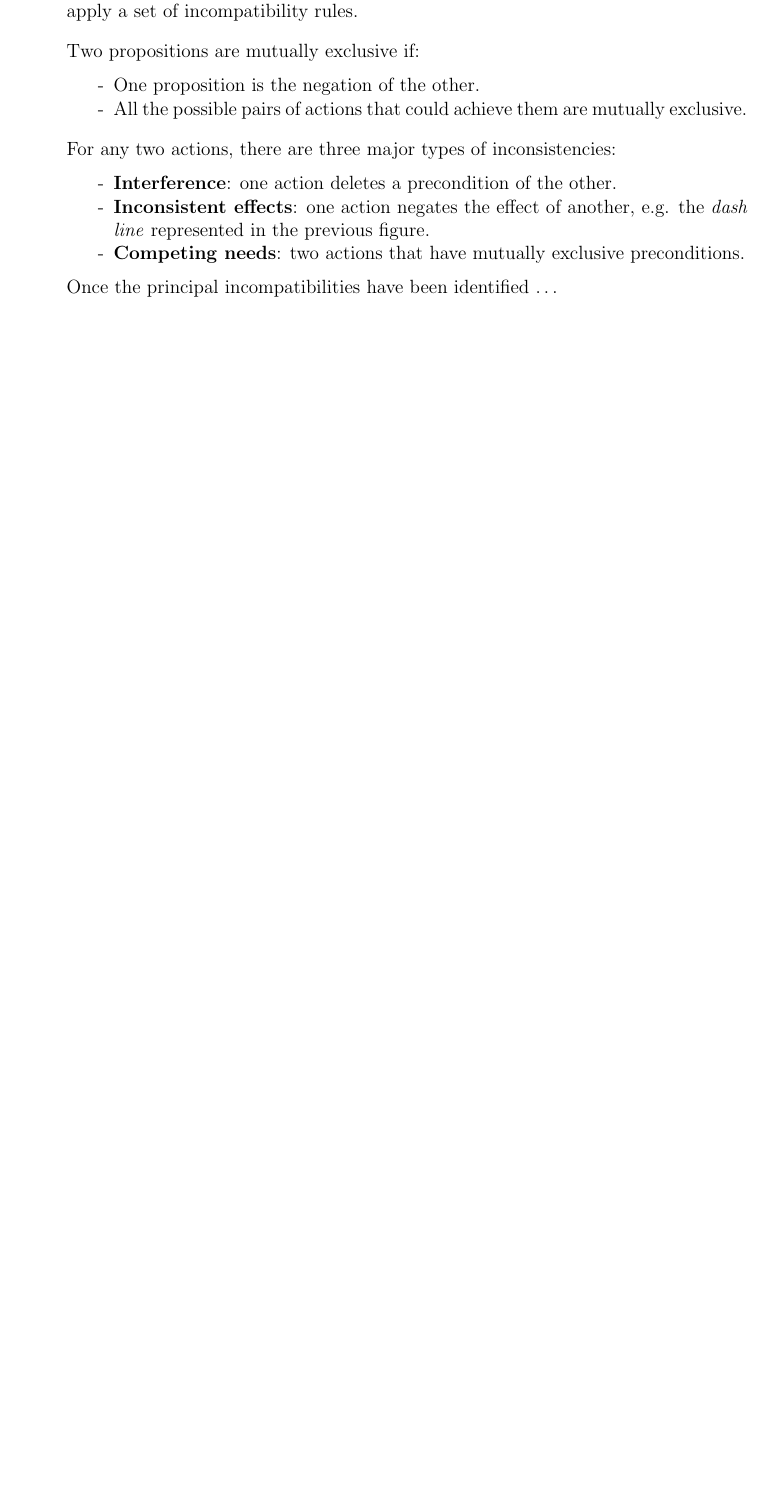
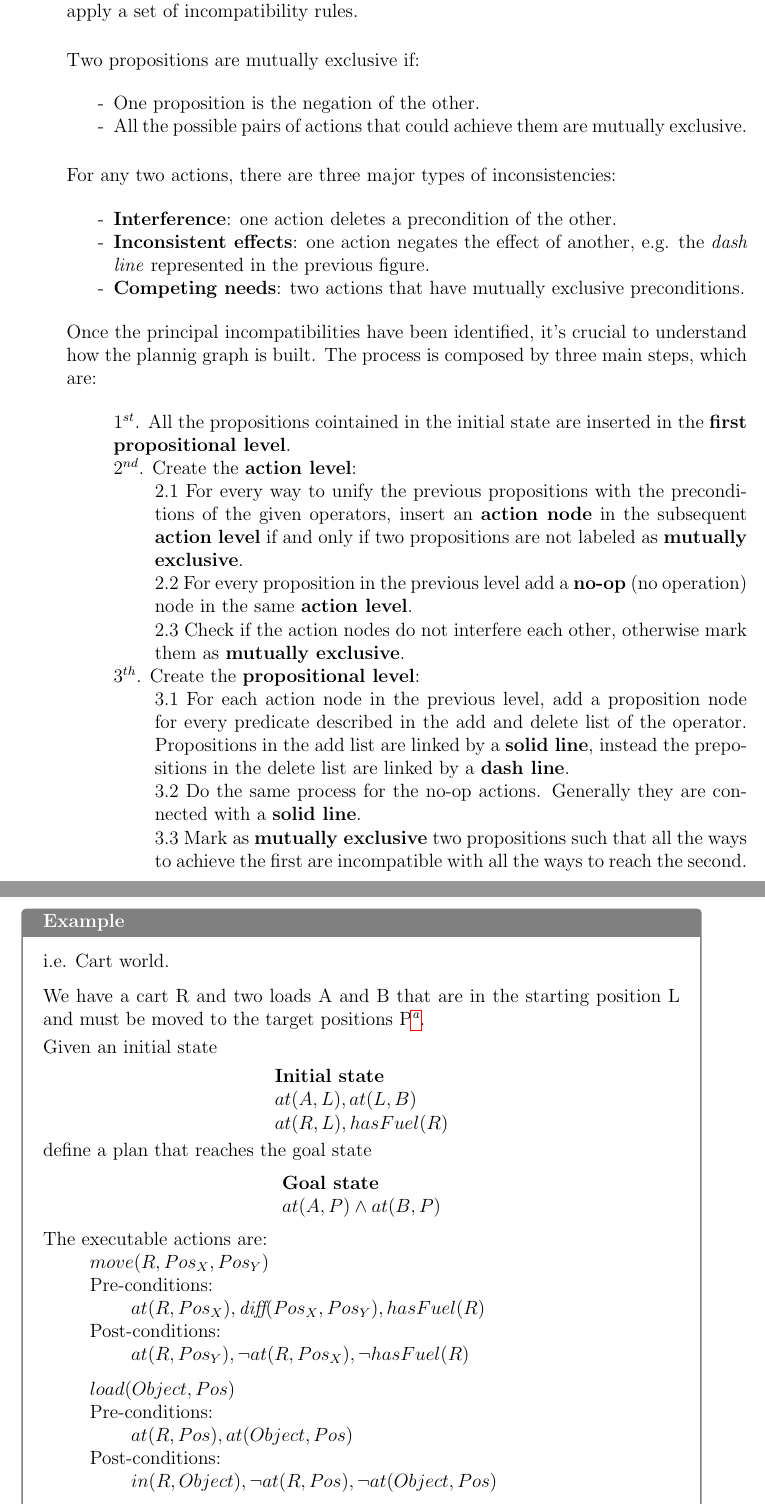
Before and after one commit to Canghiari04/Fundamentals-of-Artificial-Intelligence-and-Knowledge-Rapresentation, a LaTeX thesis (Module_1/main.tex, which reads Module_1/sections/8.tex): part of page 67 of 67 before the commit and two parts of pages 67 and 68 of 70 after it, the two joined at a grey line, cut so that both start at the same text, the shorter picture padded with empty space. Compiled offline with pdfLaTeX.

Commit message:
lecture 8 wip

```diff
--- a/Module_1/sections/8.tex
+++ b/Module_1/sections/8.tex
@@ -81,4 +81,69 @@ For any two actions, there are three major types of inconsistencies:
     \item \textbf{Competing needs}: two actions that have mutually exclusive preconditions.
 \end{itemize}
 
-Once the principal incompatibilities have been identified \dots
+Once the principal incompatibilities have been identified, it's crucial to understand how the plannig graph is built. The process is composed by three main steps, which are:
+\begin{itemize}[nosep]
+    \renewcommand{\labelitemi}{}
+    \item $1^{st}$. All the propositions cointained in the initial state are inserted in the \textbf{first propositional level}.
+    \item $2^{nd}$. Create the \textbf{action level}:
+        \item \begin{itemize}[nosep]
+            \renewcommand{\labelitemii}{}
+            \item $2.1$ For every way to unify the previous propositions with the preconditions of the given operators, insert an \textbf{action node} in the subsequent \textbf{action level} if and only if two propositions are not labeled as \textbf{mutually exclusive}.
+            \item $2.2$ For every proposition in the previous level add a \textbf{no-op} (no operation) node in the same \textbf{action level}.
+            \item $2.3$ Check if the action nodes do not interfere each other, otherwise mark them as \textbf{mutually exclusive}.
+        \end{itemize}
+    \item $3^{th}$. Create the \textbf{propositional level}:
+        \begin{itemize}[nosep]
+            \renewcommand{\labelitemii}{}
+            \item $3.1$ For each action node in the previous level, add a proposition node for every predicate described in the add and delete list of the operator. Propositions in the add list are linked by a \textbf{solid line}, instead the prepositions in the delete list are linked by a \textbf{dash line}.
+            \item $3.2$ Do the same process for the no-op actions. Generally they are connected with a \textbf{solid line}.
+            \item $3.3$ Mark as \textbf{mutually exclusive} two propositions such that all the ways to achieve the first are incompatible with all the ways to reach the second.
+        \end{itemize}
+\end{itemize}
+\begin{example}
+    i.e. Cart world. \vspace{7pt}
+
+    We have a cart R and two loads A and B that are in the starting position L and must be moved to the target positions P\footnote{Here we can observe one of the peculiarities of the planning graph: all the objects taken into consideration are \textbf{typed}.}. \vspace{3.5pt}
+
+    Given an initial state \vspace{7pt}
+    \begin{center}
+        \begin{tabular}{l}
+            \textbf{Initial state} \\
+            $at(A,L), at(L,B)$ \\
+            $at(R,L), hasFuel(R)$
+        \end{tabular}
+    \end{center} \vspace{3.5pt}
+    define a plan that reaches the goal state \vspace{7pt}
+    \begin{center}
+        \begin{tabular}{l}
+            \textbf{Goal state} \\
+            $at(A,P) \land at(B,P)$
+        \end{tabular}
+    \end{center} \vspace{7pt}
+
+    The executable actions are:
+    \begin{itemize}[nosep]
+        \renewcommand{\labelitemi}{}
+        \item $move(R,Pos_X,Pos_Y)$
+        \item Pre-conditions:
+            \begin{itemize}[nosep]
+                \renewcommand{\labelitemii}{}
+                \item $at(R,Pos_X), \textit{diff}(Pos_X,Pos_Y), hasFuel(R)$
+            \end{itemize}
+        \item Post-conditions:
+            \begin{itemize}[nosep]
+                \renewcommand{\labelitemii}{}
+                \item $at(R,Pos_Y), \neg at(R,Pos_X), \neg hasFuel(R)$
+            \end{itemize} \vspace{7pt}
+
+        \item $load(Object, Pos)$
+        \item Pre-conditions:
+            \begin{itemize}[nosep]
+                \renewcommand{\labelitemii}{}
+                \item $at(R,Pos), at(Object,Pos)$
+            \end{itemize}
+        \item Post-conditions:
+            \begin{itemize}[nosep]
+                \renewcommand{\labelitemii}{}
+                \item $in(R,Object), \neg at(R,Pos), \neg at(Object,Pos)$
+            \end{itemize} \vspace{7pt}
@@ -84,0 +178 @@ Once the principal incompatibilities have been identified \dots
+\end{example}
```
Also changed, not shown: Module_1/img/img28.png (added), Module_1/img/img29.png (added), Module_1/img/img30.png (added), Module_1/main.pdf, Module_1/sections/8.tex (32 more changed lines).
